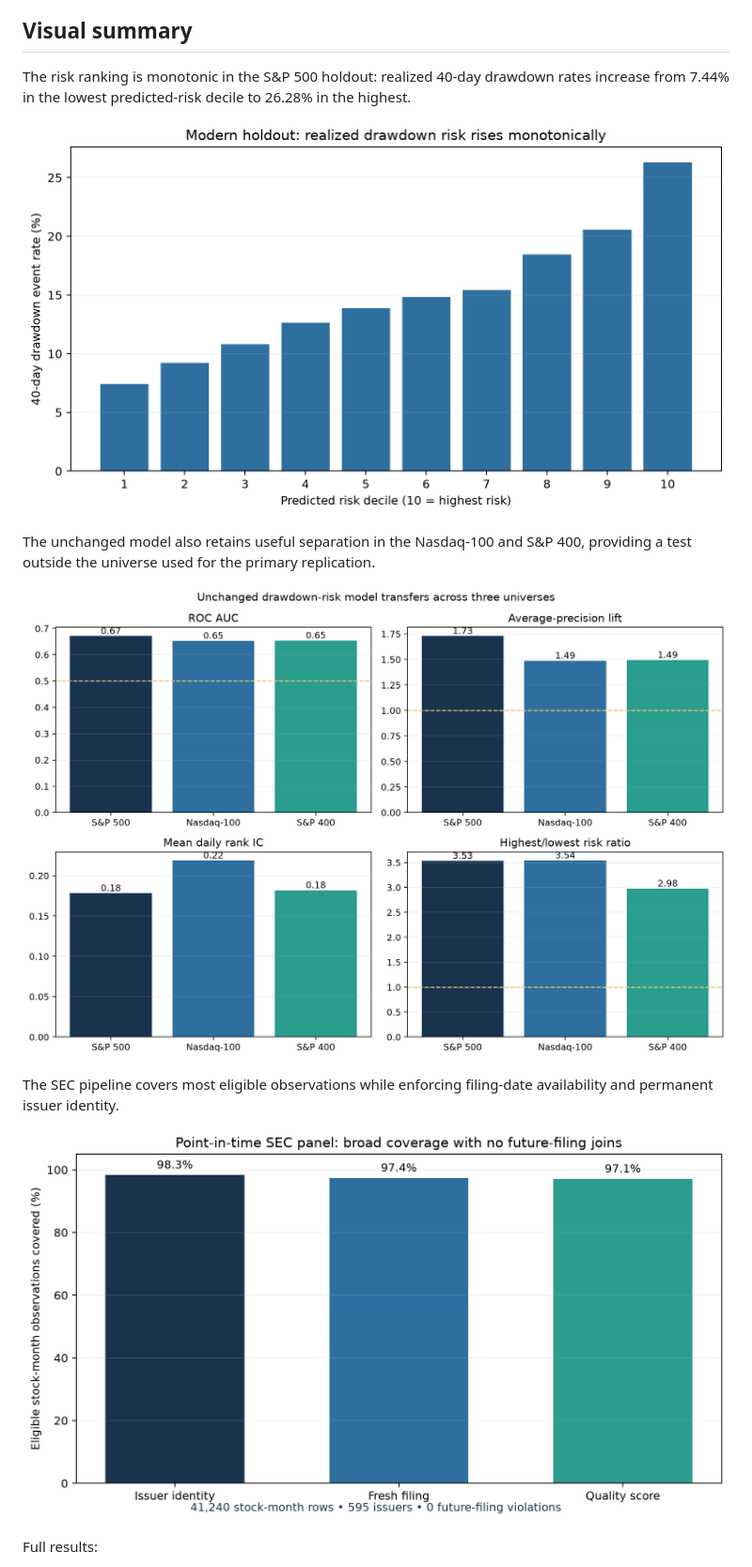
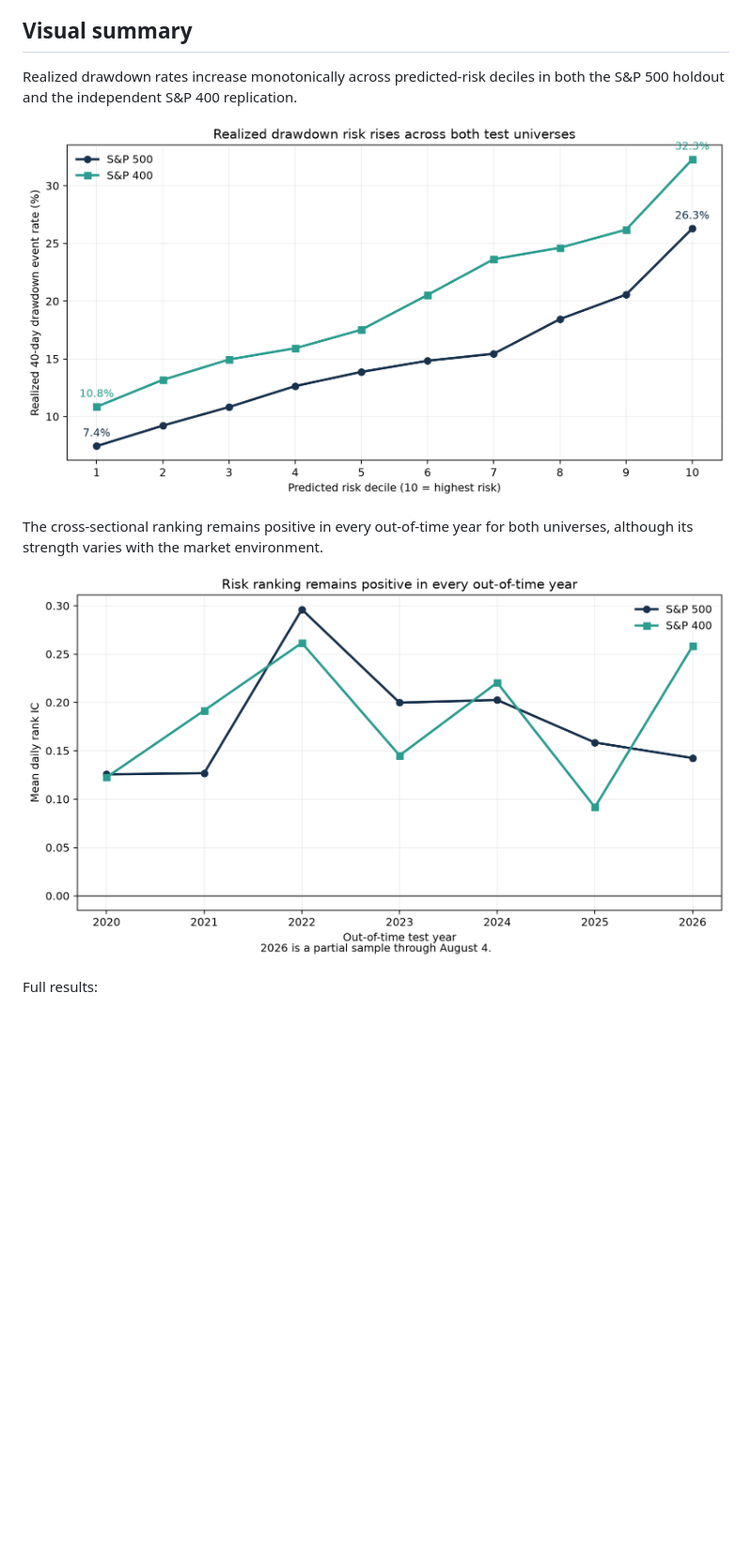
Before and after one commit to agalkova/point-in-time-equity-risk, a Markdown page: README.md, the part around the change. Shown: that part at 94% size. Drawn GitHub-style; pictures changed too: docs/figures/readme_annual_transfer.png (added), docs/figures/readme_decile_transfer.png (added); blank space fills up the shorter version.

Commit message:
Sharpen README validation charts

```diff
--- a/README.md
+++ b/README.md
@@ -44,20 +44,15 @@ history is a pinned public reconstruction rather than licensed official index hi
 
 ## Visual summary
 
-The risk ranking is monotonic in the S&P 500 holdout: realized 40-day drawdown rates increase from
-7.44% in the lowest predicted-risk decile to 26.28% in the highest.
+Realized drawdown rates increase monotonically across predicted-risk deciles in both the S&P 500
+holdout and the independent S&P 400 replication.
 
-![Realized drawdown event rate by predicted-risk decile](docs/figures/modern_decile_event_rates.png)
+![Realized drawdown event rate by predicted-risk decile in the S&P 500 and S&P 400](docs/figures/readme_decile_transfer.png)
 
-The unchanged model also retains useful separation in the Nasdaq-100 and S&P 400, providing a test
-outside the universe used for the primary replication.
+The cross-sectional ranking remains positive in every out-of-time year for both universes, although
+its strength varies with the market environment.
 
-![Cross-universe validation of the unchanged drawdown-risk model](docs/figures/v08_cross_universe_validation.png)
-
-The SEC pipeline covers most eligible observations while enforcing filing-date availability and
-permanent issuer identity.
-
-![Point-in-time SEC panel coverage and timing quality](docs/figures/v14_fundamental_data_quality.png)
+![Annual mean daily rank IC in the S&P 500 and S&P 400](docs/figures/readme_annual_transfer.png)
 
 Full results:
 
```
Also changed, not shown: 1 other file.
